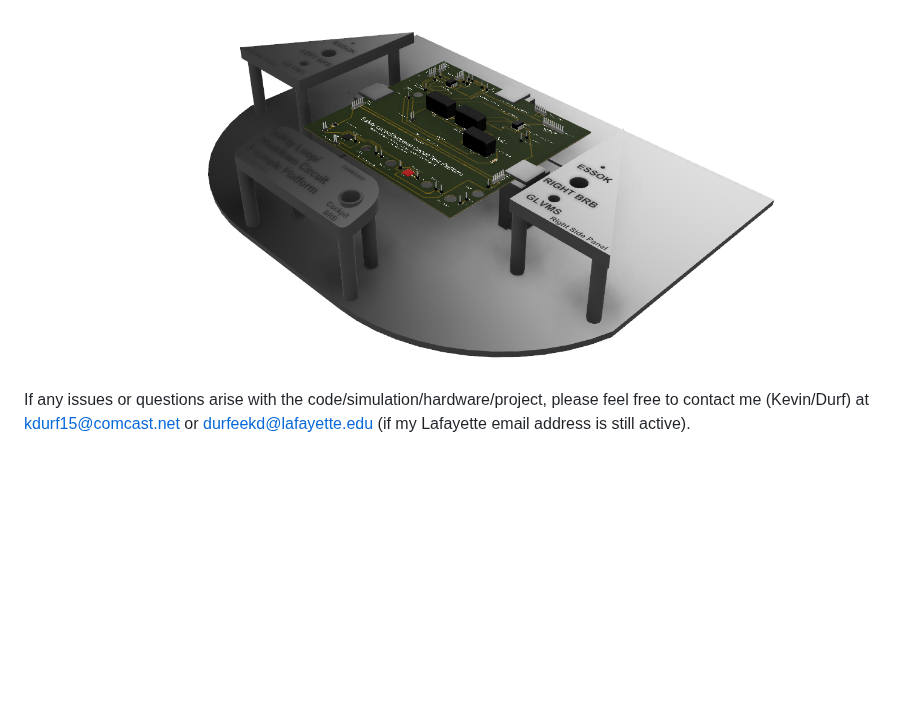
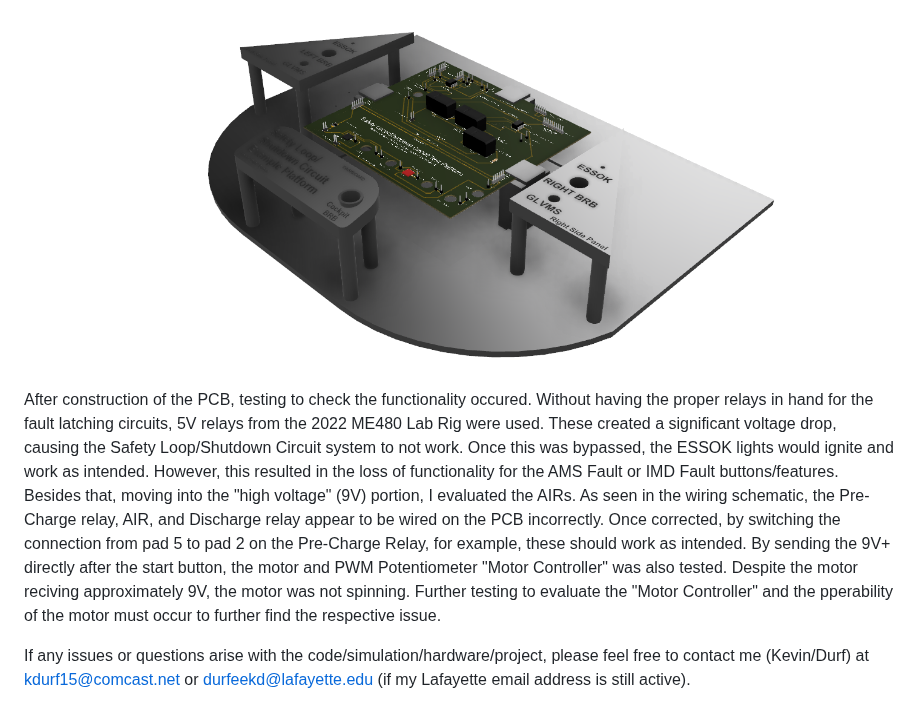
Before and after one commit to kdurf15/KDurf-Senior-Design-Project, a Markdown page: README.md, the part around the change. GitHub-like rendering; blank space fills up the shorter version.

```diff
--- a/README.md
+++ b/README.md
@@ -181,4 +181,6 @@ For the small-scale Safety Loop/Shutdown Circuit PCB tool to appear more similar
 <img width="1440" alt="Durfee Safety Loop 3D PCB Photo 2" src="https://github.com/kdurf15/KDurf-Senior-Design-Project/blob/6a42bba62a2f8f9efa6898e6a9f37e1c2906fa2f/3D%20Printed%20Layout.png">
 </p>
 
+After construction of the PCB, testing to check the functionality occured. Without having the proper relays in hand for the fault latching circuits, 5V relays from the 2022 ME480 Lab Rig were used. These created a significant voltage drop, causing the Safety Loop/Shutdown Circuit system to not work. Once this was bypassed, the ESSOK lights would ignite and work as intended. However, this resulted in the loss of functionality for the AMS Fault or IMD Fault buttons/features. Besides that, moving into the "high voltage" (9V) portion, I evaluated the AIRs. As seen in the wiring schematic, the Pre-Charge relay, AIR, and Discharge relay appear to be wired on the PCB incorrectly. Once corrected, by switching the connection from pad 5 to pad 2 on the Pre-Charge Relay, for example, these should work as intended. By sending the 9V+ directly after the start button, the motor and PWM Potentiometer "Motor Controller" was also tested. Despite the motor reciving approximately 9V, the motor was not spinning. Further testing to evaluate the "Motor Controller" and the pperability of the motor must occur to further find the respective issue.
+
 If any issues or questions arise with the code/simulation/hardware/project, please feel free to contact me (Kevin/Durf) at kdurf15@comcast.net or durfeekd@lafayette.edu (if my Lafayette email address is still active).
```
